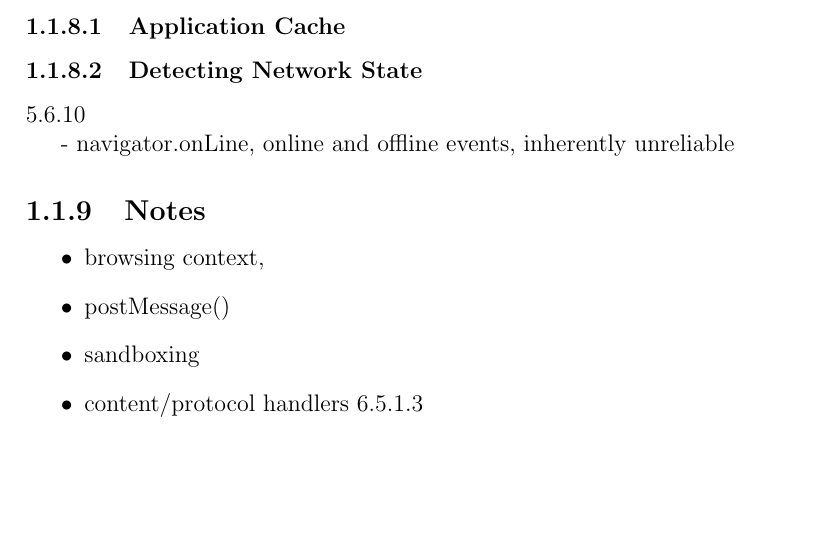
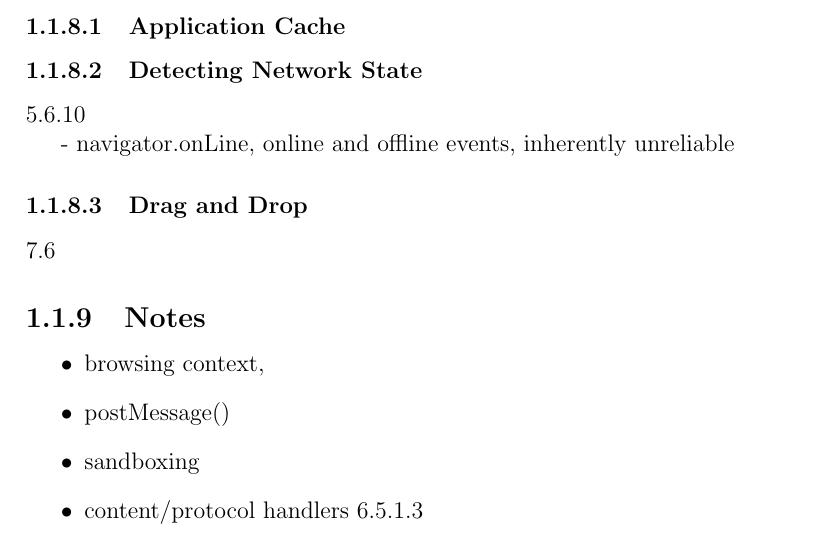
Before and after one commit to kpuputti/thesis, a LaTeX thesis (thesis/thesis.tex, which reads thesis/introduction.tex): part of page 14 of 43, cut so that both start at the same text, the shorter picture padded with empty space. Compiled offline with pdfLaTeX.

Commit message:
Add drag n drop section.

```diff
--- a/thesis/introduction.tex
+++ b/thesis/introduction.tex
@@ -277,6 +277,10 @@ new input types, new attributes (required, ranges)
 5.6.10
 
 - navigator.onLine, online and offline events, inherently unreliable
+
+\subsubsection{Drag and Drop}
+
+7.6
 
 \subsection{Notes}
 
```
Also changed, not shown: thesis/thesis.pdf.
